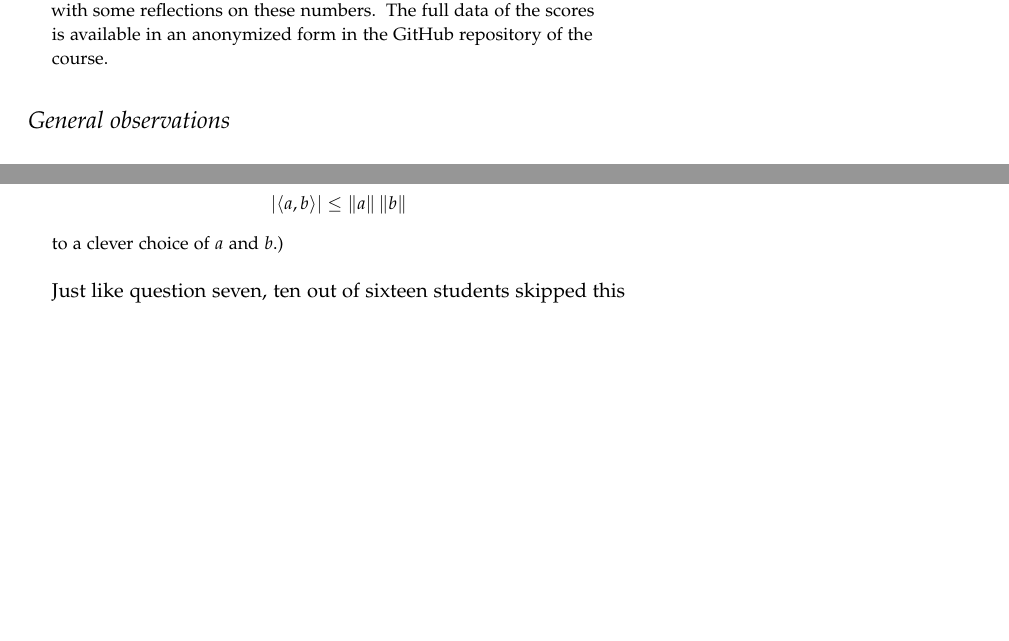
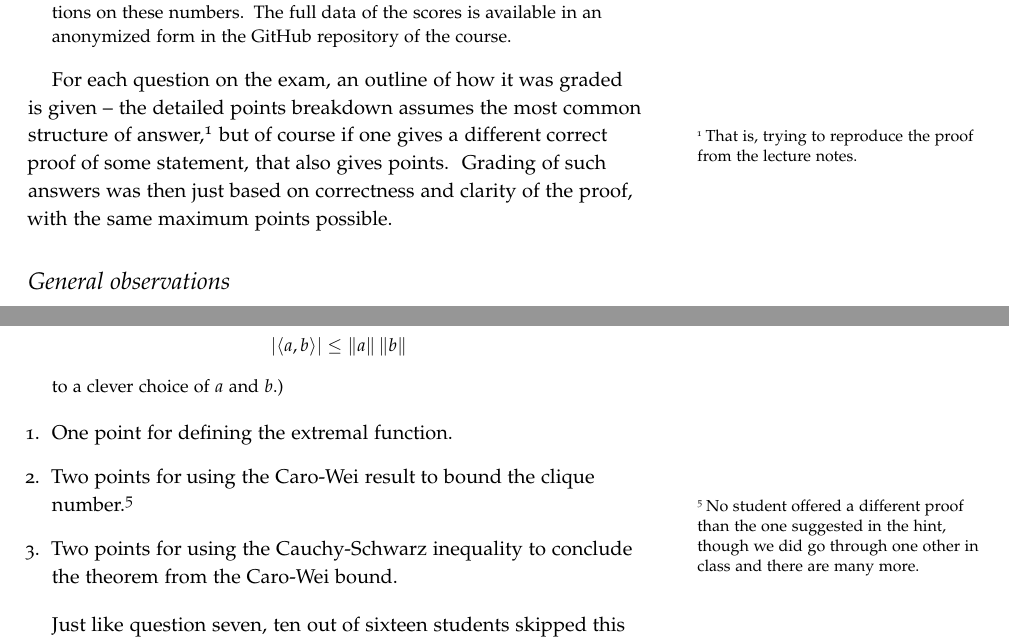
Before and after one commit to vagdur/Grafteori-1MA170, a LaTeX problem sheet (exam_report_jan24/exam_report.tex): two parts of pages 1 and 7 of 9 before the commit and two parts of pages 1 and 9 of 12 after it, joined at a grey line, cut so that both start at the same text, the shorter picture padded with empty space. The pictures show the PDF file exam_report_jan24/exam_report.pdf that the author committed with the source.

Commit message:
add grading rubrics to exam report

```diff
--- a/exam_report_jan24/exam_report.tex
+++ b/exam_report_jan24/exam_report.tex
@@ -40,8 +40,10 @@
 
 \begin{abstract}
 \noindent
-This file contains some statistics on the outcome of the exam, along with some reflections on these numbers. The full data of the scores is available in an anonymized form in the GitHub repository of the course.
+This file contains information on how the exam was graded and some statistics on the outcome of the exam, along with some reflections on these numbers. The full data of the scores is available in an anonymized form in the GitHub repository of the course.
 \end{abstract}
+
+For each question on the exam, an outline of how it was graded is given -- the detailed points breakdown assumes the most common structure of answer,\sidenote[][]{That is, trying to reproduce the proof from the lecture notes.} but of course if one gives a different correct proof of some statement, that also gives points. Grading of such answers was then just based on correctness and clarity of the proof, with the same maximum points possible.
 
 \section{General observations}
 
@@ -77,3 +79,4 @@ The one noticeable exception is question nine, which actually has a \emph{negati
   We proved a characterisation of two-connected graphs as being exactly the graphs that can be constructed by a certain process starting from a cycle graph. State the theorem, and give a proof of it.
 \end{quotation}
 
+\begin{enumerate}
@@ -80,3 +87,5 @@ The one noticeable exception is question nine, which actually has a \emph{negati
+\end{enumerate}
+
 This appears to have been a reasonable question, in that most students attempted it, and it got a wide range of scores.
 
 \begin{figure}[p]
@@ -91,6 +100,11 @@ This appears to have been a reasonable question, in that most students attempted
 \begin{quotation}
   Define the adjacency matrix $A$, incidence matrix $D$, and Laplacian matrix $Q$ of a graph. Prove that $Q = DD^t$.
 \end{quotation}
+
+\begin{enumerate}
+  \item One point for each of the three definitions asked for.
+  \item One point for showing the requested identity for the off-diagonal entries, and one point for showing it on the diagonal.
+\end{enumerate}
 
 This question had the highest average score among the students who chose to answer it, so in some sense it was probably the easiest question on the exam -- perhaps together with question six, which had a nearly as high average, but got answered by every student writing the exam.
 
@@ -109,3 +123,4 @@ This question had the highest average score among the students who chose to answ
   Give a precise statement of the theorem, and then give a proof. (The proof we gave in the lecture was a clever application of the max-flow min-cut theorem, where we turned our bipartite graph into a flow network. If you choose to give this proof, please also draw a figure of the construction.)
 \end{quotation}
 
+\begin{enumerate}
@@ -112,3 +132,5 @@ This question had the highest average score among the students who chose to answ
+\end{enumerate}
+
 Question three was seemingly among the harder questions, given the number of students who opted not to answer it. However, of those who answered it, everyone got at least one point, by correctly drawing the figure the question asks for.
 
 \begin{figure}[p]
@@ -126,3 +148,5 @@ Question three was seemingly among the harder questions, given the number of stu
   \noindent
   \textbf{Part b:} Pick one of Kruskal's or Prim's algorithms. State it and prove its correctness.
 \end{quotation}
+
+\begin{enumerate}
@@ -129,3 +156,4 @@ Question three was seemingly among the harder questions, given the number of stu
+\end{enumerate}
 
 This question, and question five and six, are the only questions for which every student submitted an answer -- which may be part of why the average score achieved on the question is comparatively low. On the other hand, questions five and six have comparatively high average scores.
 
@@ -151,6 +179,12 @@ Another explanation for why the scores are a bit low here may be that I was rela
   \end{theorem}
 \end{quotation}
 
+\begin{enumerate}
+  \item One point for defining planarity.
+  \item One point for defining the planar dual and drawing a correct figure, with a minus if one forgets that the planar dual is a multigraph.
+  \item Three points for the proof -- if one chose the proof in the hint, one point for showing the complement of the spanning tree is connected, one for showing the complement is acyclic, and one for tying it together to get the result. The alternative inductive proofs were graded on clarity and logical structure.\sidenote[][]{A fair few students chose to give inductive proofs instead, of varying quality and correctness. At least one did get three points for such a proof.}
+\end{enumerate}
+
 Every student chose to answer this question, presumably because every student did recall the definition of being planar, and most could also correctly or nearly-correctly\sidenote[][]{Many forgot that the planar dual is a multigraph.} define the planar dual. The average on this question is thus fairly high.
 
 \begin{figure}[p]
@@ -165,3 +199,5 @@ Every student chose to answer this question, presumably because every student di
 \begin{quotation}
   What does it mean for a graph to be Eulerian? State and prove Euler's theorem giving a criterion for a graph to be Eulerian.
 \end{quotation}
+
+\begin{enumerate}
@@ -168,3 +208,4 @@ Every student chose to answer this question, presumably because every student di
+\end{enumerate}
 
 This question got a rather high average, and was answered by every student writing the exam -- so together with question two, this was probably the easiest question on the exam.
 
@@ -182,3 +223,5 @@ This question got a rather high average, and was answered by every student writi
 
   We proved an upper bound on how many edges you could be forced to include in such a bisection using the probabilistic method, where we started by picking a matching on the complement graph. State and prove this result.
 \end{quotation}
+
+\begin{enumerate}
@@ -185,3 +232,4 @@ This question got a rather high average, and was answered by every student writi
+\end{enumerate}
 
 This question was evidently seen as hard by the students, since ten out of sixteen students opted not to answer this question. It may be because this particular result was not so prominent among the things we proved using the probabilistic method, and so people simply did not remember it -- or it could be that the probabilistic method in general is seen as hard. That was certainly the case in the Combinatorics course, though it is of course hard to compare things between courses.
 
@@ -204,6 +252,12 @@ This question was evidently seen as hard by the students, since ten out of sixte
   to a clever choice of $a$ and $b$.)
 \end{quotation}
 
+\begin{enumerate}
+  \item One point for defining the extremal function.
+  \item Two points for using the Caro-Wei result to bound the clique number.\sidenote[][]{No student offered a different proof than the one suggested in the hint, though we did go through one other in class and there are many more.}
+  \item Two points for using the Cauchy-Schwarz inequality to conclude the theorem from the Caro-Wei bound.
+\end{enumerate}
+
 Just like question seven, ten out of sixteen students skipped this question entirely, and the average score of those who tried is not too different. Perhaps the difficulty of this question stems from needing to remember what the Caro-Wei result said, and how to apply it to this question? Every student who did respond attempted that proof strategy, though we did also do an alternative proof of the same result in class.
 
 \begin{figure}[p]
```
Also changed, not shown: exam_report_jan24/exam_report.pdf, exam_report_jan24/exam_report.tex (26 more changed lines).
